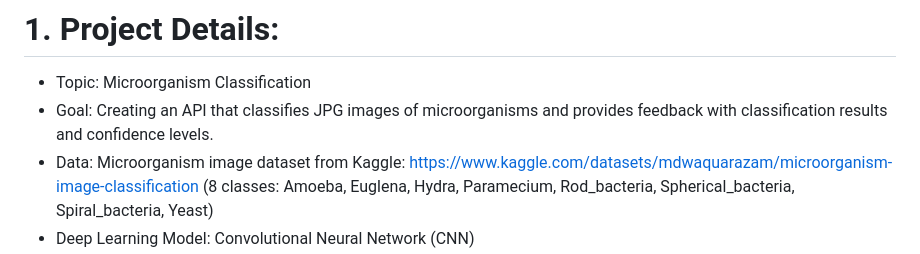
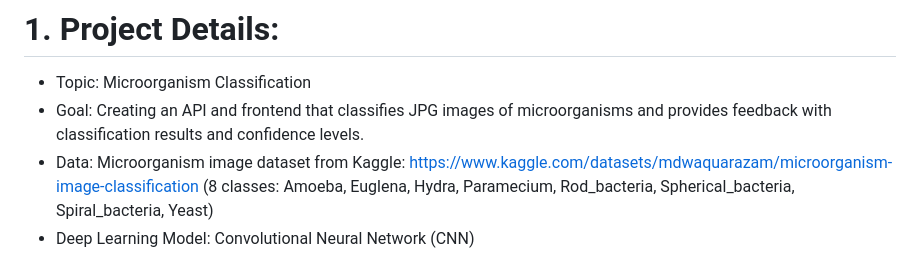
Before and after one commit to ShreyashCC/Micro-orgainsm_classification, a Markdown page: README.md, the part around the change. Rendered like a GitHub page.

```diff
--- a/README.md
+++ b/README.md
@@ -1,7 +1,7 @@
 # 1. Project Details:
 
 * Topic: Microorganism Classification
-* Goal: Creating an API that classifies JPG images of microorganisms and provides feedback with classification results and confidence levels.
+* Goal: Creating an API and frontend that classifies JPG images of microorganisms and provides feedback with classification results and confidence levels.
 * Data: Microorganism image dataset from Kaggle: https://www.kaggle.com/datasets/mdwaquarazam/microorganism-image-classification (8 classes: Amoeba, Euglena, Hydra, Paramecium, Rod_bacteria, Spherical_bacteria, Spiral_bacteria, Yeast)
 * Deep Learning Model: Convolutional Neural Network (CNN)
 
```
